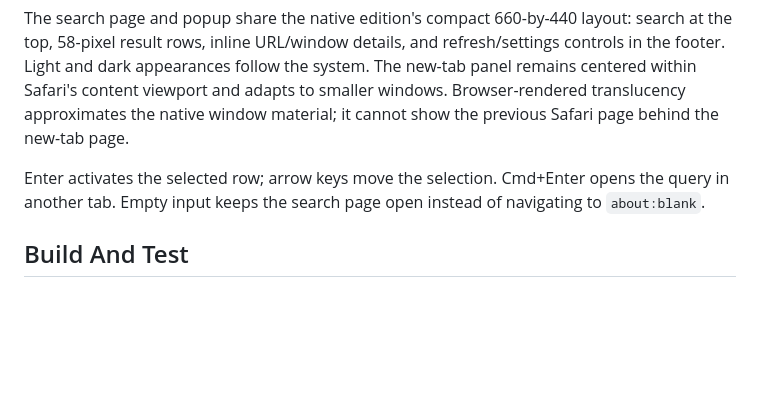
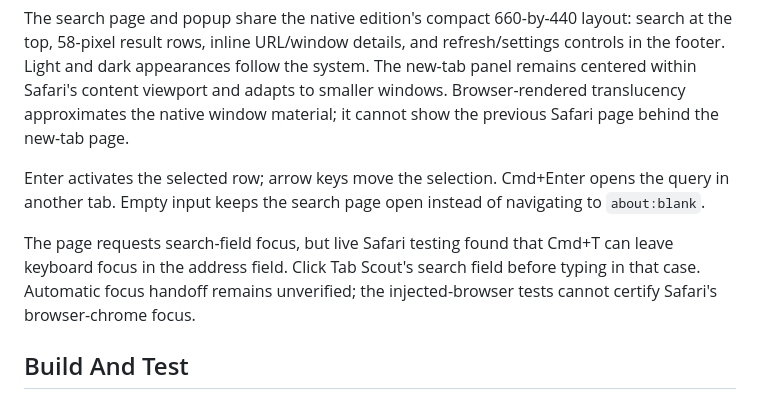
Before and after one commit to VashingMachine/tab-scout, a Markdown page: README.md, the part around the change. Drawn GitHub-style; blank space fills up the shorter version.

Commit message:
docs: record Safari keyboard focus verification caveat

```diff
--- a/README.md
+++ b/README.md
@@ -18,6 +18,8 @@ The earlier native menu-bar edition remains available separately. It is not embe
 The search page and popup share the native edition's compact 660-by-440 layout: search at the top, 58-pixel result rows, inline URL/window details, and refresh/settings controls in the footer. Light and dark appearances follow the system. The new-tab panel remains centered within Safari's content viewport and adapts to smaller windows. Browser-rendered translucency approximates the native window material; it cannot show the previous Safari page behind the new-tab page.
 
 Enter activates the selected row; arrow keys move the selection. Cmd+Enter opens the query in another tab. Empty input keeps the search page open instead of navigating to `about:blank`.
+
+The page requests search-field focus, but live Safari testing found that Cmd+T can leave keyboard focus in the address field. Click Tab Scout's search field before typing in that case. Automatic focus handoff remains unverified; the injected-browser tests cannot certify Safari's browser-chrome focus.
 
 ## Build And Test
 
```
Also changed, not shown: docs/SAFARI_EXTENSION_QA.md (+1 -1 lines).
